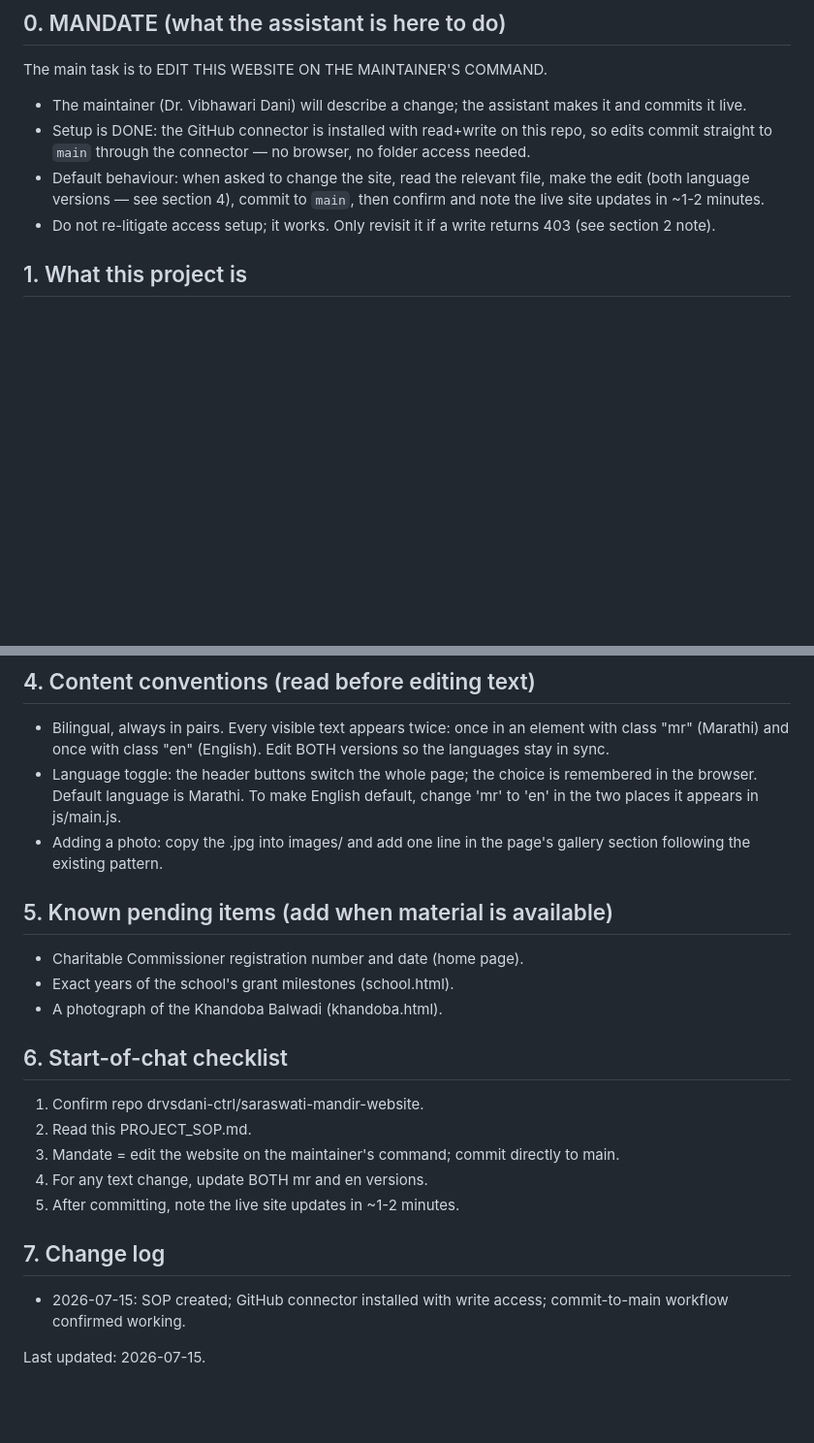
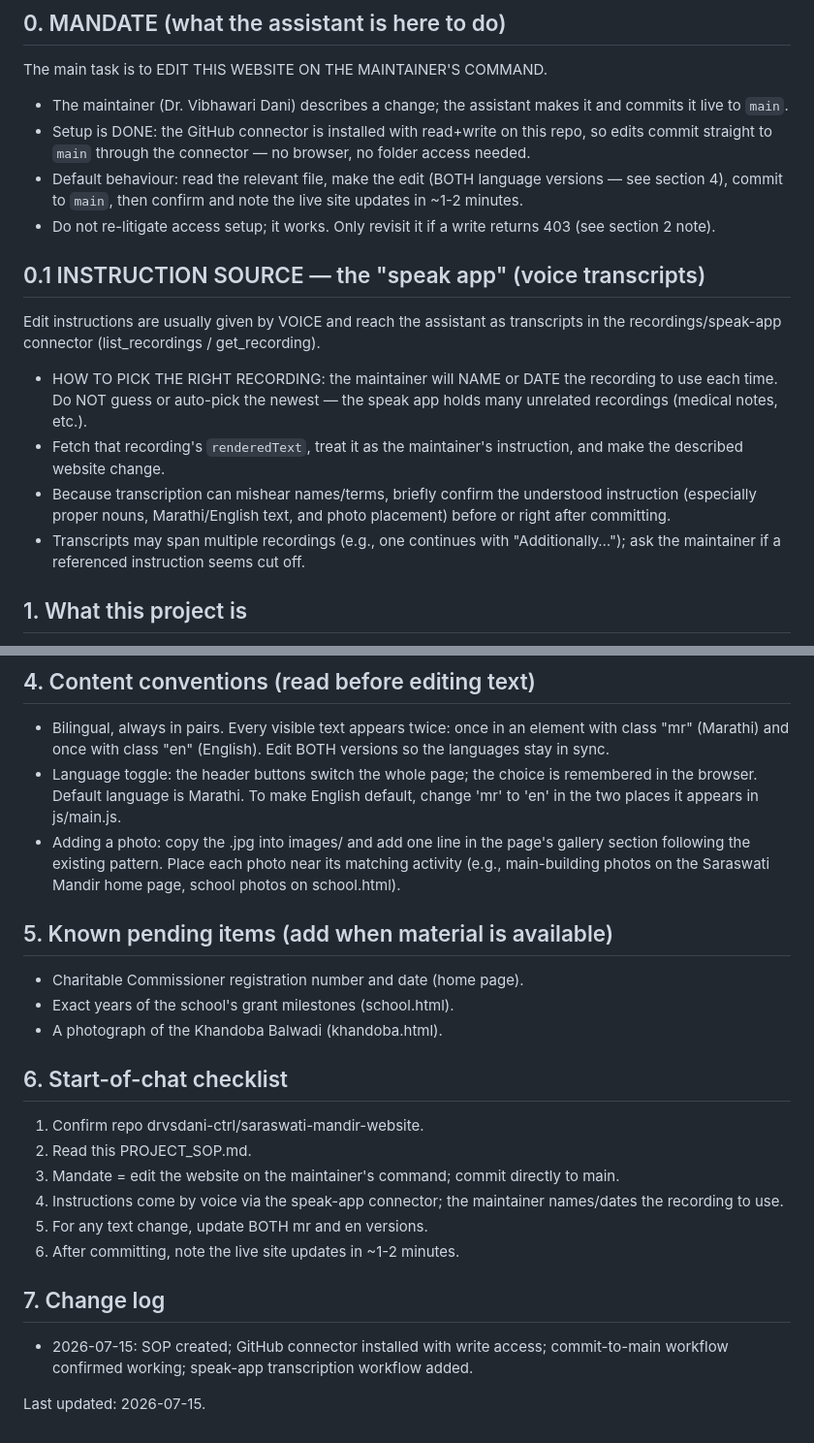
Before and after one commit to drvsdani-ctrl/saraswati-mandir-website, a Markdown page: PROJECT_SOP.md, 2 parts joined by grey strips. Shown at 97% size. Rendered like a GitHub page; blank space fills up the shorter version.

Commit message:
Update SOP: add speak-app transcription instruction workflow

```diff
--- a/PROJECT_SOP.md
+++ b/PROJECT_SOP.md
@@ -4,10 +4,17 @@ READ THIS FILE FIRST at the start of any chat about this website. It is the sing
 
 ## 0. MANDATE (what the assistant is here to do)
 The main task is to EDIT THIS WEBSITE ON THE MAINTAINER'S COMMAND.
-- The maintainer (Dr. Vibhawari Dani) will describe a change; the assistant makes it and commits it live.
+- The maintainer (Dr. Vibhawari Dani) describes a change; the assistant makes it and commits it live to `main`.
 - Setup is DONE: the GitHub connector is installed with read+write on this repo, so edits commit straight to `main` through the connector — no browser, no folder access needed.
-- Default behaviour: when asked to change the site, read the relevant file, make the edit (both language versions — see section 4), commit to `main`, then confirm and note the live site updates in ~1-2 minutes.
+- Default behaviour: read the relevant file, make the edit (BOTH language versions — see section 4), commit to `main`, then confirm and note the live site updates in ~1-2 minutes.
 - Do not re-litigate access setup; it works. Only revisit it if a write returns 403 (see section 2 note).
+
+## 0.1 INSTRUCTION SOURCE — the "speak app" (voice transcripts)
+Edit instructions are usually given by VOICE and reach the assistant as transcripts in the recordings/speak-app connector (list_recordings / get_recording).
+- HOW TO PICK THE RIGHT RECORDING: the maintainer will NAME or DATE the recording to use each time. Do NOT guess or auto-pick the newest — the speak app holds many unrelated recordings (medical notes, etc.).
+- Fetch that recording's `renderedText`, treat it as the maintainer's instruction, and make the described website change.
+- Because transcription can mishear names/terms, briefly confirm the understood instruction (especially proper nouns, Marathi/English text, and photo placement) before or right after committing.
+- Transcripts may span multiple recordings (e.g., one continues with "Additionally…"); ask the maintainer if a referenced instruction seems cut off.
 
 ## 1. What this project is
 Bilingual (Marathi / English) static website for Saraswati Mandir, Nagpur. Plain HTML, CSS, JavaScript, no build step.
@@ -39,7 +46,7 @@ Folders: css/ (styles), js/ (scripts incl. main.js), images/ (photos). Other: RE
 ## 4. Content conventions (read before editing text)
 - Bilingual, always in pairs. Every visible text appears twice: once in an element with class "mr" (Marathi) and once with class "en" (English). Edit BOTH versions so the languages stay in sync.
 - Language toggle: the header buttons switch the whole page; the choice is remembered in the browser. Default language is Marathi. To make English default, change 'mr' to 'en' in the two places it appears in js/main.js.
-- Adding a photo: copy the .jpg into images/ and add one line in the page's gallery section following the existing pattern.
+- Adding a photo: copy the .jpg into images/ and add one line in the page's gallery section following the existing pattern. Place each photo near its matching activity (e.g., main-building photos on the Saraswati Mandir home page, school photos on school.html).
 
 ## 5. Known pending items (add when material is available)
 - Charitable Commissioner registration number and date (home page).
@@ -50,10 +57,11 @@ Folders: css/ (styles), js/ (scripts incl. main.js), images/ (photos). Other: RE
 1. Confirm repo drvsdani-ctrl/saraswati-mandir-website.
 2. Read this PROJECT_SOP.md.
 3. Mandate = edit the website on the maintainer's command; commit directly to main.
-4. For any text change, update BOTH mr and en versions.
-5. After committing, note the live site updates in ~1-2 minutes.
+4. Instructions come by voice via the speak-app connector; the maintainer names/dates the recording to use.
+5. For any text change, update BOTH mr and en versions.
+6. After committing, note the live site updates in ~1-2 minutes.
 
 ## 7. Change log
-- 2026-07-15: SOP created; GitHub connector installed with write access; commit-to-main workflow confirmed working.
+- 2026-07-15: SOP created; GitHub connector installed with write access; commit-to-main workflow confirmed working; speak-app transcription workflow added.
 
 Last updated: 2026-07-15.
```
